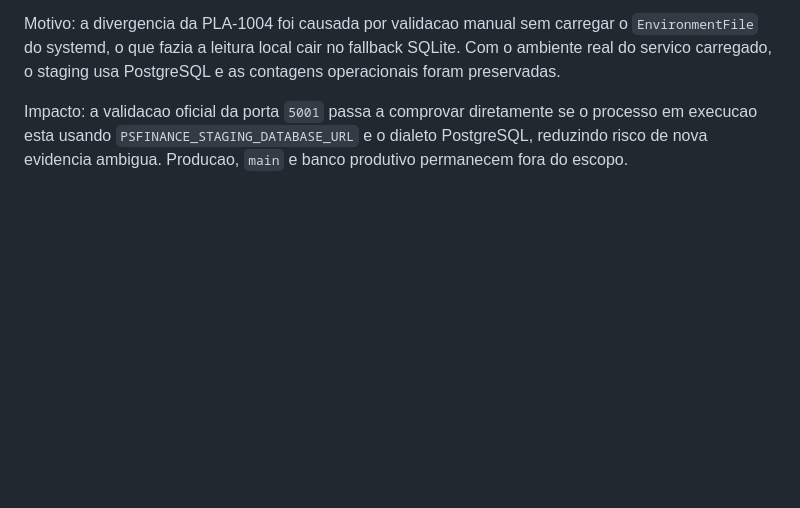
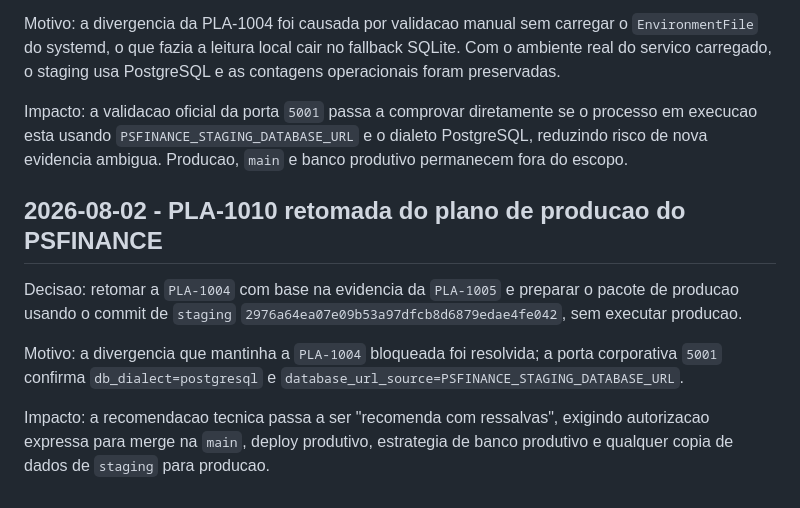
Before and after one commit to tmvargas/PSFINANCE, a Markdown page: docs/decisoes.md, the part around the change. Rendered like a GitHub page; blank space fills up the shorter version.

Commit message:
docs: preparar plano de producao PLA-1010

```diff
--- a/docs/decisoes.md
+++ b/docs/decisoes.md
@@ -110,3 +110,17 @@ Impacto: a validacao oficial da porta `5001` passa a comprovar diretamente se o
 processo em execucao esta usando `PSFINANCE_STAGING_DATABASE_URL` e o dialeto
 PostgreSQL, reduzindo risco de nova evidencia ambigua. Producao, `main` e banco
 produtivo permanecem fora do escopo.
+
+## 2026-08-02 - PLA-1010 retomada do plano de producao do PSFINANCE
+
+Decisao: retomar a `PLA-1004` com base na evidencia da `PLA-1005` e preparar o
+pacote de producao usando o commit de `staging`
+`2976a64ea07e09b53a97dfcb8d6879edae4fe042`, sem executar producao.
+
+Motivo: a divergencia que mantinha a `PLA-1004` bloqueada foi resolvida; a
+porta corporativa `5001` confirma `db_dialect=postgresql` e
+`database_url_source=PSFINANCE_STAGING_DATABASE_URL`.
+
+Impacto: a recomendacao tecnica passa a ser "recomenda com ressalvas", exigindo
+autorizacao expressa para merge na `main`, deploy produtivo, estrategia de banco
+produtivo e qualquer copia de dados de `staging` para producao.
```
Also changed, not shown: docs/PLA-1010-plano-producao-psfinance.md (added, +302 -0 lines).
